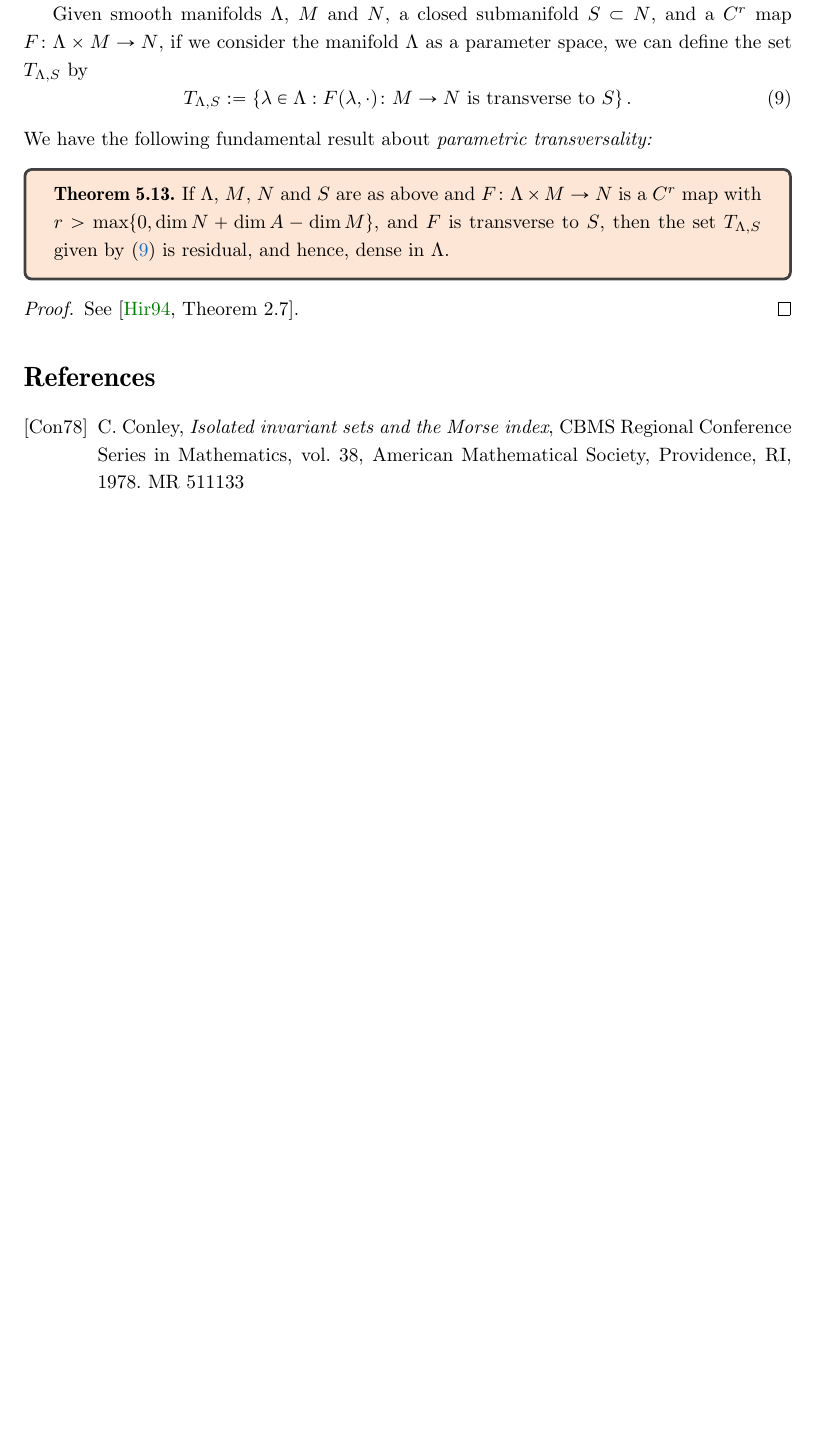
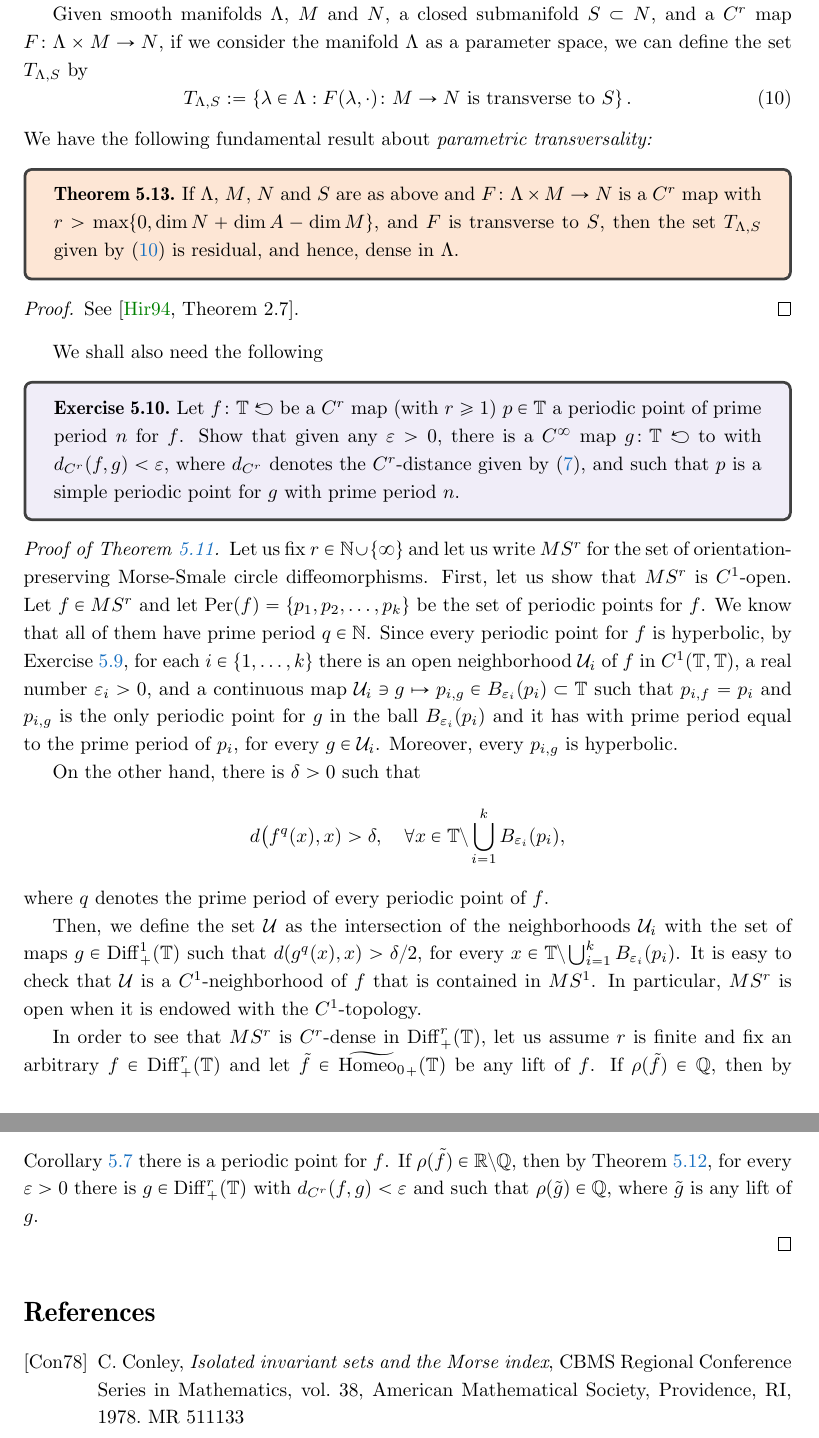
Before and after one commit to kocsard/dynamics-I-lect-notes, a LaTeX document (dynamics-I.tex): part of page 26 of 26 before the commit and two parts of pages 26 and 27 of 27 after it, the two joined at a grey line, cut so that both start at the same text, the shorter picture padded with empty space. Compiled offline with pdfLaTeX.

Commit message:
updating lecture notes

```diff
--- a/dynamics-I.tex
+++ b/dynamics-I.tex
@@ -1134,6 +1136,28 @@ We have the following fundamental result about \emph{parametric transversality:}
   See~\cite[Theorem 2.7]{HirschDiffTopology}.
 \end{proof}
 
+We shall also need the following
+
+\begin{exercise}
+  \label{exer:simple-periodic-points-perturbation}
+  Let $f\colon\T\carr$ be a $C^r$ map (with $r\geq 1$) $p\in\T$ a periodic point of prime period $n$ for $f$. Show that given any $\eps>0$, there is a $C^\infty$ map $g\colon\T\carr$ to with $d_{C^r}(f,g)<\eps$, where $d_{C^r}$ denotes the $C^r$-distance given by~\eqref{eq:Cr-metric-circle}, and such that $p$ is a simple periodic point for $g$ with prime period $n$.
+\end{exercise}
+
+\begin{proof}[Proof of Theorem~\ref{thm:Morse-Smale-circle-diffeomorphisms}]
+  Let us fix $r\in\N\cup\{\infty\}$ and let us write $MS^r$ for the set of orientation-preserving Morse-Smale circle diffeomorphisms. First, let us show that $MS^r$ is $C^1$-open. Let $f\in MS^r$ and let $\Per(f)=\{p_1,p_2,\ldots,p_k\}$ be the set of periodic points for $f$. We know that all of them have prime period $q\in\N$. Since every periodic point for $f$ is hyperbolic, by Exercise~\ref{ex:continuation-simple-periodic-points}, for each $i\in\{1,\ldots,k\}$ there is an open neighborhood $\mc{U}_i$ of $f$ in $C^1(\T,\T)$, a real number $\eps_i>0$, and a continuous map $\mc{U}_i\ni g\mapsto p_{i,g}\in B_{\eps_i}(p_i)\subset\T$ such that $p_{i,f}=p_i$ and $p_{i,g}$ is the only periodic point for $g$ in the ball $B_{\eps_i}(p_i)$ and it has with prime period equal to the prime period of $p_i$, for every $g\in\mc{U}_i$. Moreover, every $p_{i,g}$ is hyperbolic.
+
+  On the other hand, there is $\delta>0$ such that
+  \begin{displaymath}
+    d\big(f^q(x),x)>\delta, \quad\forall x\in\T\setminus\bigcup_{i=1}^k B_{\eps_i}(p_i),
+  \end{displaymath}
+  where $q$ denotes the prime period of every periodic point of $f$.
+
+  Then, we define the set $\mc{U}$ as the intersection of the neighborhoods $\mc{U}_i$ with the set of maps $g\in\Diff{+}1(\T)$ such that $d(g^q(x),x)>\delta/2$, for every $x\in\T\setminus\bigcup_{i=1}^k B_{\eps_i}(p_i)$. It is easy to check that $\mc{U}$ is a $C^1$-neighborhood of $f$ that is contained in $MS^1$. In particular, $MS^r$ is open when it is endowed with the $C^1$-topology.
+
+  In order to see that $MS^r$ is $C^r$-dense in $\Diff{+}r(\T)$, let us assume $r$ is finite and fix an arbitrary $f\in\Diff{+}r(\T)$ and let $\tilde f\in\Thomeo_+(\T)$ be any lift of $f$. If $\rho(\tilde f)\in\Q$, then by Corollary~\ref{cor:rational-rotation-number-periodic-point} there is a periodic point for $f$. If $\rho(\tilde f)\in\R\setminus\Q$, then by Theorem~\ref{thm:closing-lemma-circle}, for every $\eps>0$ there is $g\in\Diff{+}r(\T)$ with $d_{C^r}(f,g)<\eps$ and such that $\rho(\tilde g)\in\Q$, where $\tilde g$ is any lift of $g$.
+
+
+\end{proof}
 
 
 \bibliographystyle{amsalpha}
```
Also changed, not shown: dynamics-I.pdf, dynamics-I.tex (8 more changed lines).
